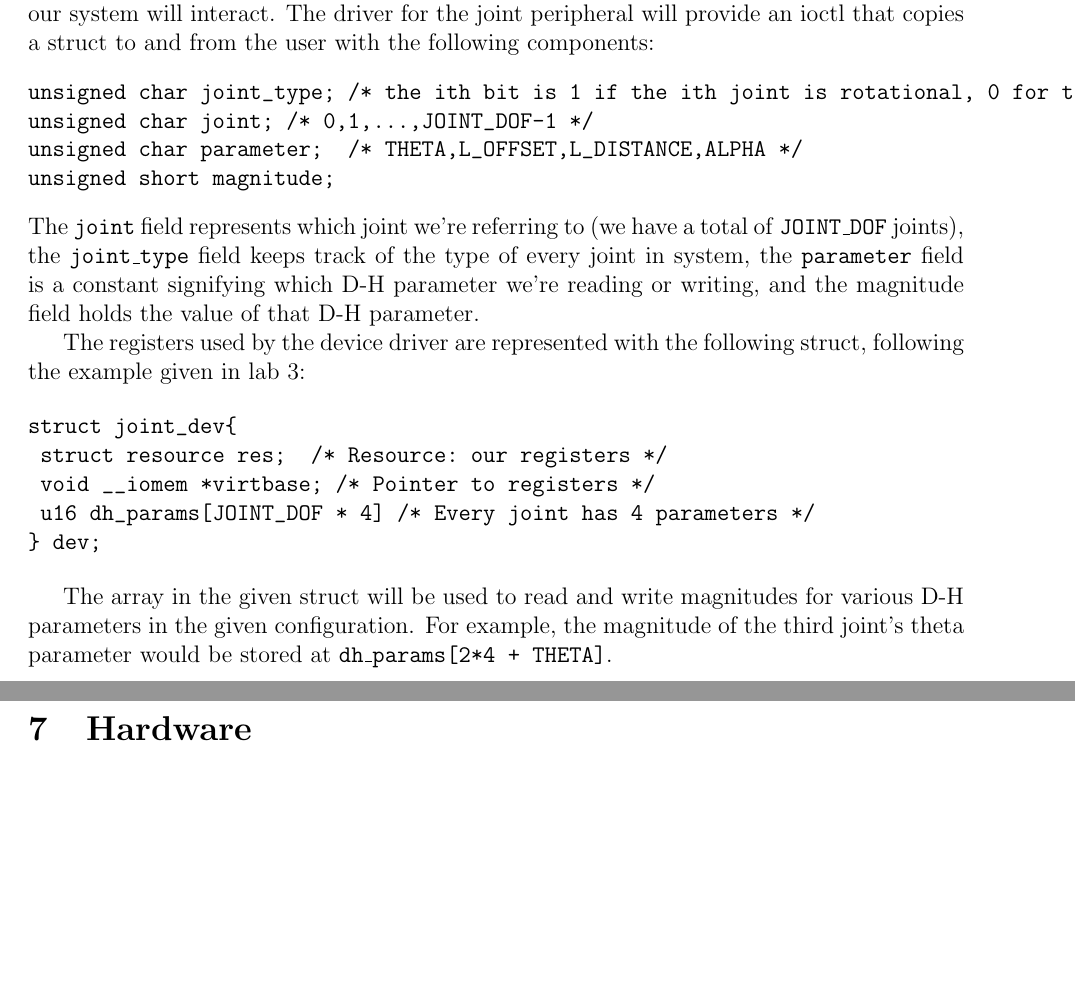
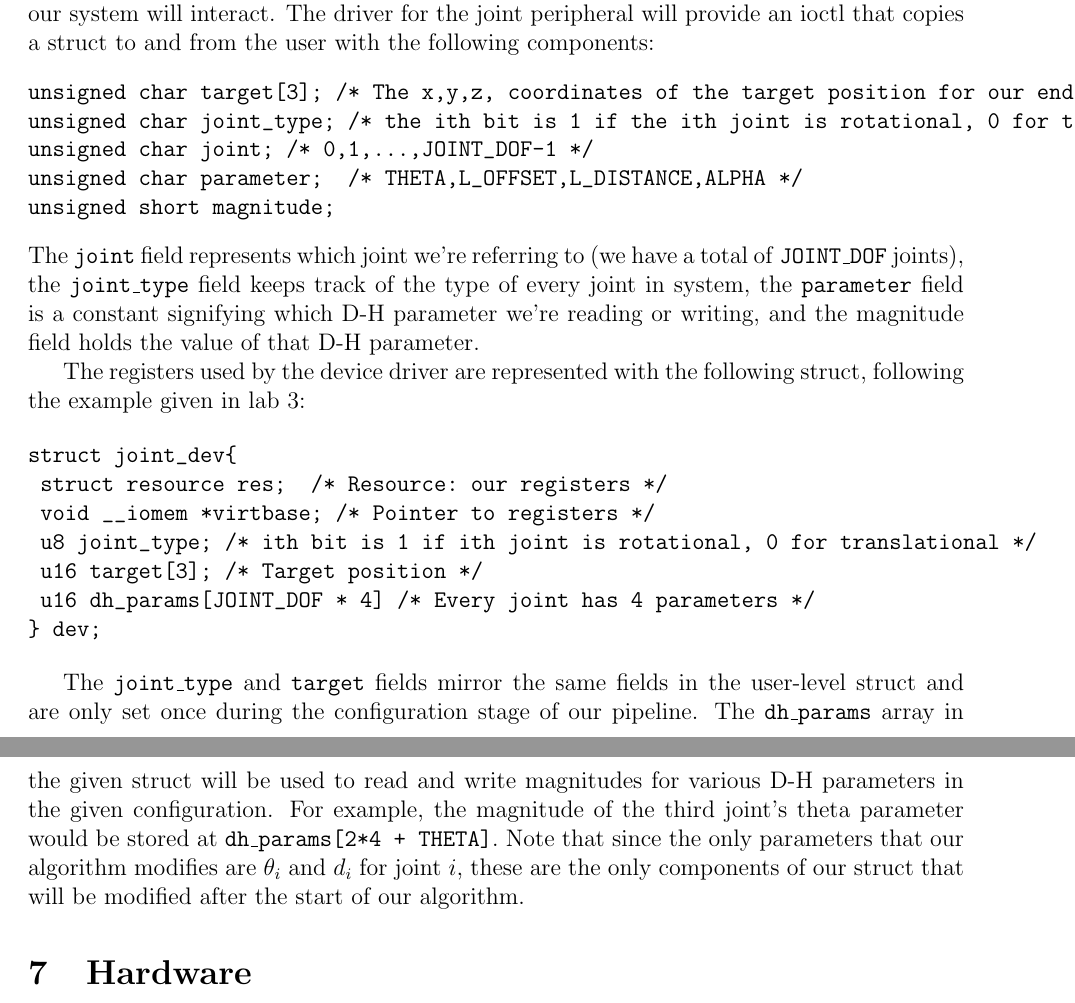
Before and after one commit to yipenghuang0302/csee4840_14, a LaTeX document (doc/design/design.tex, which reads doc/design/interface.tex): two parts of pages 6 and 7 of 10, joined at a grey line, cut so that both start at the same text, the shorter picture padded with empty space. Compiled offline with pdfLaTeX.

Commit message:
Revised the struct fields for our device driver

```diff
--- a/doc/design/interface.tex
+++ b/doc/design/interface.tex
@@ -3,6 +3,7 @@
 We will design a ``joint" peripheral through which the software and hardware components of our system will interact.
 The driver for the joint peripheral will provide an ioctl that copies a struct to and from the user with the following components:
 \begin{verbatim}
+unsigned char target[3]; /* The x,y,z, coordinates of the target position for our end-effector */
 unsigned char joint_type; /* the ith bit is 1 if the ith joint is rotational, 0 for translational */
 unsigned char joint; /* 0,1,...,JOINT_DOF-1 */
 unsigned char parameter;  /* THETA,L_OFFSET,L_DISTANCE,ALPHA */
@@ -18,9 +19,14 @@ The registers used by the device driver are represented with the following struc
 struct joint_dev{
 	struct resource res;		/* Resource: our registers */
 	void __iomem *virtbase; /* Pointer to registers */
+	u8 joint_type; /* ith bit is 1 if ith joint is rotational, 0 for translational */
+	u16 target[3]; /* Target position */
 	u16 dh_params[JOINT_DOF * 4] /* Every joint has 4 parameters */
 } dev;
 \end{verbatim}
 
-The array in the given struct will be used to read and write magnitudes for various D-H parameters in the given configuration. For example,
-the magnitude of the third joint's theta parameter would be stored at \texttt{dh\_params[2*4 + THETA]}.
+The \texttt{joint\_type} and \texttt{target} fields mirror the same fields in the user-level struct and are only set once during the configuration
+stage of our pipeline. The \texttt{dh\_params} array in the given struct will be used to read and write magnitudes for various D-H parameters in the
+given configuration. For example, the magnitude of the third joint's theta parameter would be stored at \texttt{dh\_params[2*4 + THETA]}. Note that
+since the only parameters that our algorithm modifies are $\theta_i$ and $d_i$ for joint $i$, these are the only components of our struct that
+will be modified after the start of our algorithm.
```
